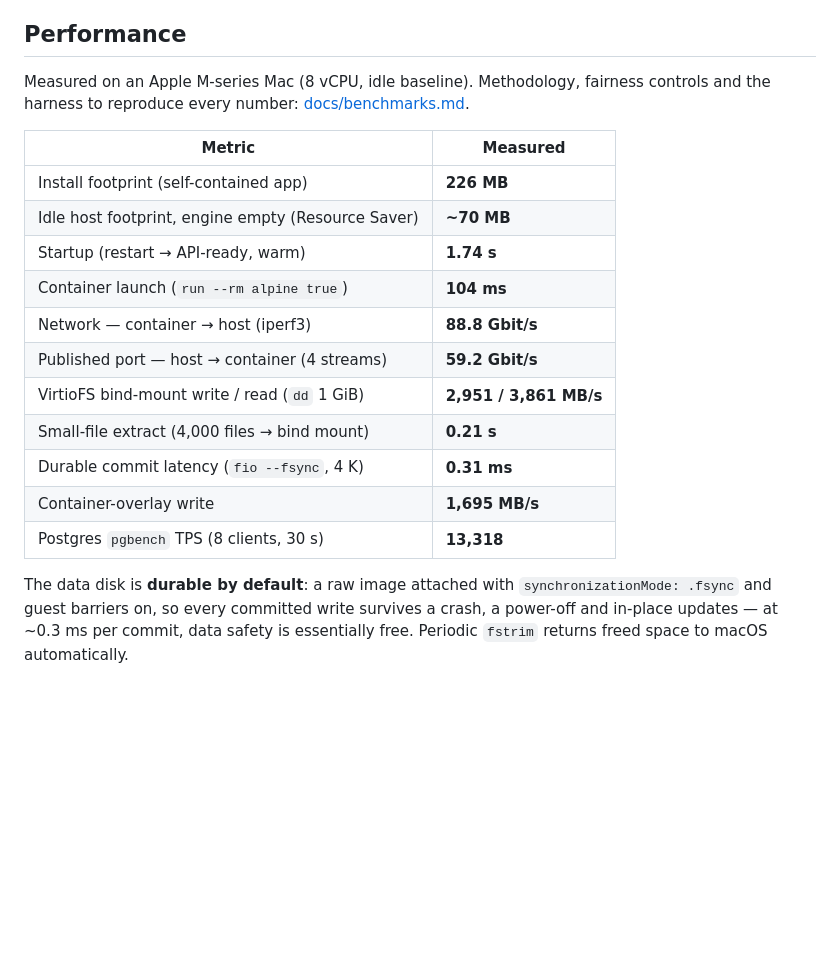
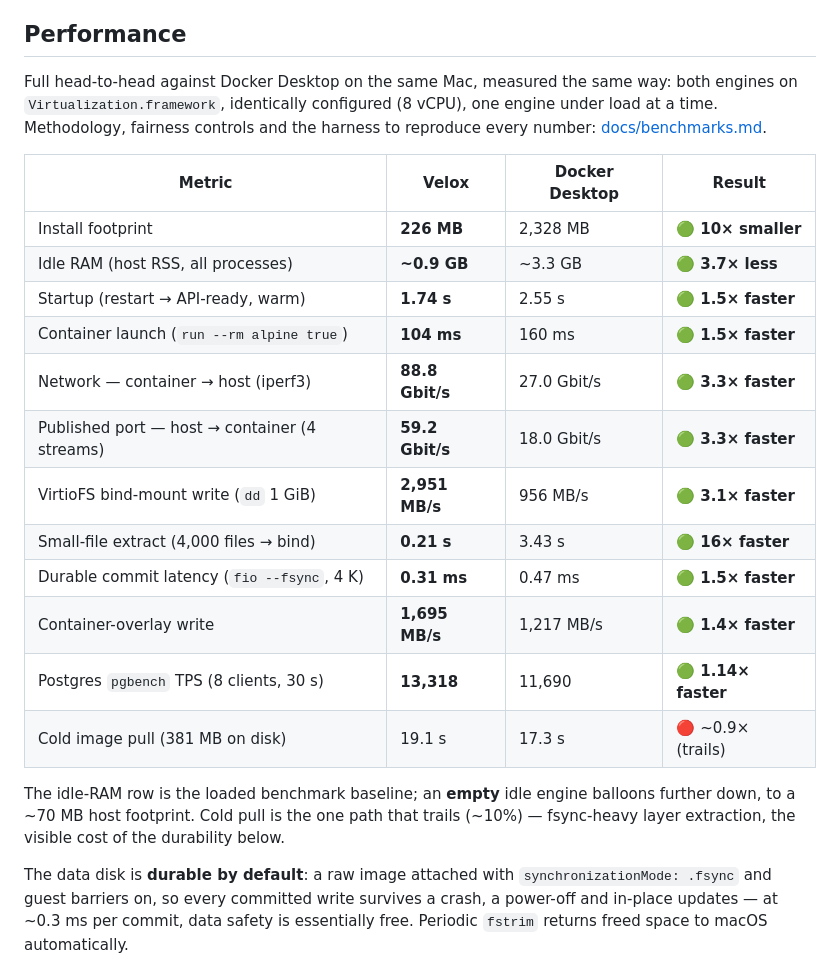
Before and after one commit to mikaelhug/Velox, a Markdown page: README.md, the part around the change. Drawn GitHub-style; blank space fills up the shorter version.

Commit message:
readme: restore the Docker Desktop head-to-head in the performance table
Comparative numbers are the relevant context for the performance claims;
keep the rest of the page on Velox's own terms. The empty-engine ~70 MB
footprint stays as a note under the loaded-baseline row.

```diff
--- a/README.md
+++ b/README.md
@@ -90,23 +90,30 @@ data); decline it and everything else still works.
 
 ## Performance
 
-Measured on an Apple M-series Mac (8 vCPU, idle baseline). Methodology,
-fairness controls and the harness to reproduce every number:
-[docs/benchmarks.md](docs/benchmarks.md).
+Full head-to-head against Docker Desktop on the same Mac, measured the same
+way: both engines on `Virtualization.framework`, identically configured
+(8 vCPU), one engine under load at a time. Methodology, fairness controls and
+the harness to reproduce every number: [docs/benchmarks.md](docs/benchmarks.md).
 
-| Metric | Measured |
-| --- | --- |
-| Install footprint (self-contained app) | **226 MB** |
-| Idle host footprint, engine empty (Resource Saver) | **~70 MB** |
-| Startup (restart → API-ready, warm) | **1.74 s** |
-| Container launch (`run --rm alpine true`) | **104 ms** |
-| Network — container → host (iperf3) | **88.8 Gbit/s** |
-| Published port — host → container (4 streams) | **59.2 Gbit/s** |
-| VirtioFS bind-mount write / read (`dd` 1 GiB) | **2,951 / 3,861 MB/s** |
-| Small-file extract (4,000 files → bind mount) | **0.21 s** |
-| Durable commit latency (`fio --fsync`, 4 K) | **0.31 ms** |
-| Container-overlay write | **1,695 MB/s** |
-| Postgres `pgbench` TPS (8 clients, 30 s) | **13,318** |
+| Metric | Velox | Docker Desktop | Result |
+| --- | --- | --- | --- |
+| Install footprint | **226 MB** | 2,328 MB | 🟢 **10× smaller** |
+| Idle RAM (host RSS, all processes) | **~0.9 GB** | ~3.3 GB | 🟢 **3.7× less** |
+| Startup (restart → API-ready, warm) | **1.74 s** | 2.55 s | 🟢 **1.5× faster** |
+| Container launch (`run --rm alpine true`) | **104 ms** | 160 ms | 🟢 **1.5× faster** |
+| Network — container → host (iperf3) | **88.8 Gbit/s** | 27.0 Gbit/s | 🟢 **3.3× faster** |
+| Published port — host → container (4 streams) | **59.2 Gbit/s** | 18.0 Gbit/s | 🟢 **3.3× faster** |
+| VirtioFS bind-mount write (`dd` 1 GiB) | **2,951 MB/s** | 956 MB/s | 🟢 **3.1× faster** |
+| Small-file extract (4,000 files → bind) | **0.21 s** | 3.43 s | 🟢 **16× faster** |
+| Durable commit latency (`fio --fsync`, 4 K) | **0.31 ms** | 0.47 ms | 🟢 **1.5× faster** |
+| Container-overlay write | **1,695 MB/s** | 1,217 MB/s | 🟢 **1.4× faster** |
+| Postgres `pgbench` TPS (8 clients, 30 s) | **13,318** | 11,690 | 🟢 **1.14× faster** |
+| Cold image pull (381 MB on disk) | 19.1 s | 17.3 s | 🔴 ~0.9× (trails) |
+
+The idle-RAM row is the loaded benchmark baseline; an **empty** idle engine
+balloons further down, to a ~70 MB host footprint. Cold pull is the one path
+that trails (~10%) — fsync-heavy layer extraction, the visible cost of the
+durability below.
 
 The data disk is **durable by default**: a raw image attached with
 `synchronizationMode: .fsync` and guest barriers on, so every committed write
```
